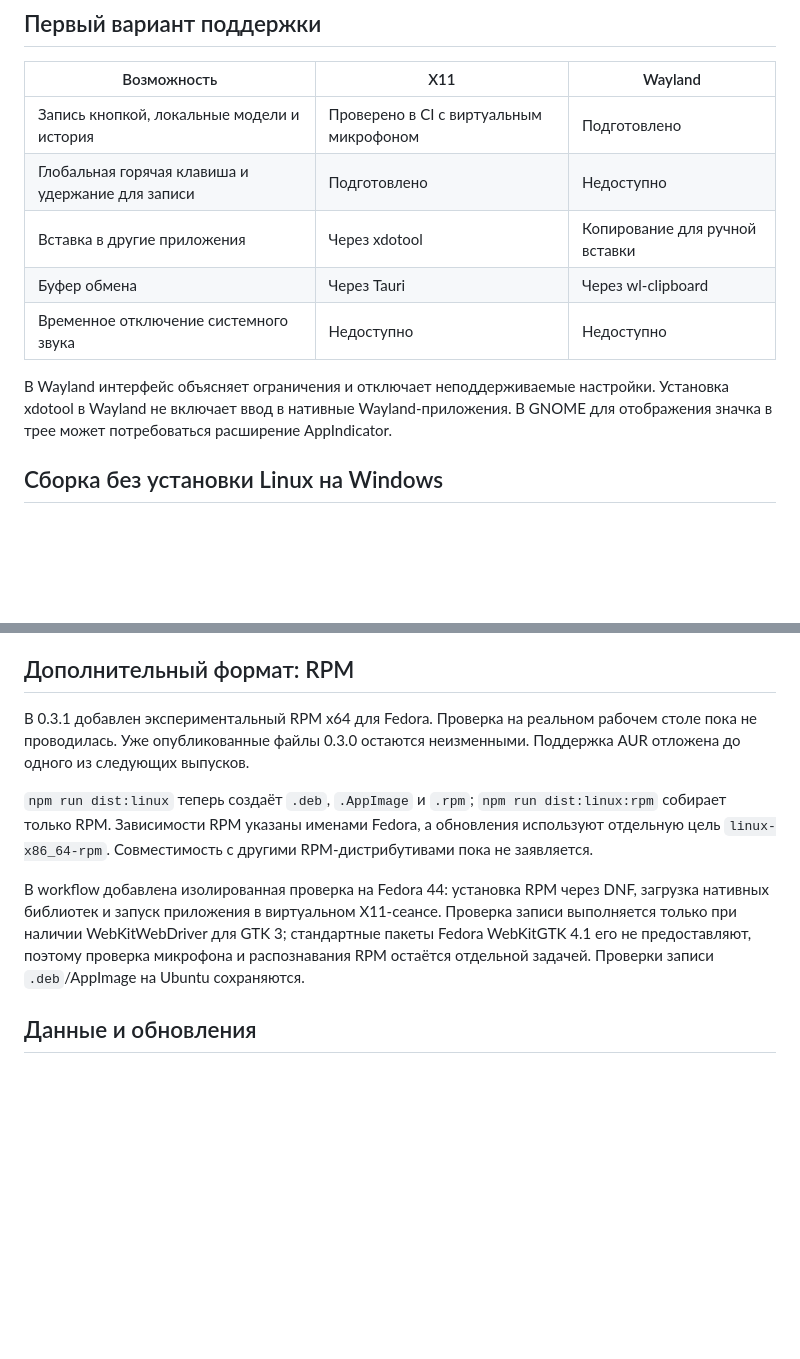
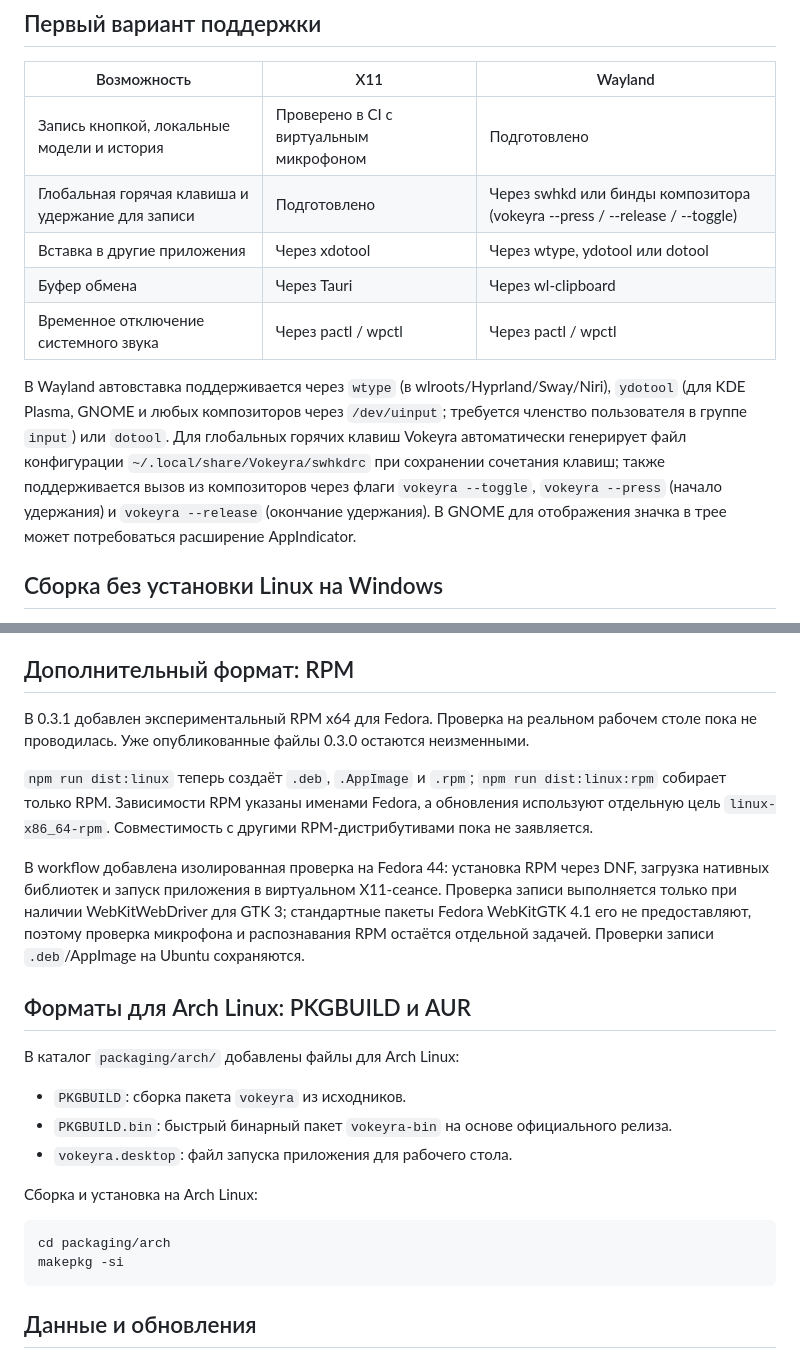
Before and after one commit to AKDworks/Vokeyra, a Markdown page: docs/LINUX.md, 2 parts joined by grey strips. GitHub-like rendering; blank space fills up the shorter version.

````diff
--- a/docs/LINUX.md
+++ b/docs/LINUX.md
@@ -9,12 +9,12 @@
 | Возможность | X11 | Wayland |
 | --- | --- | --- |
 | Запись кнопкой, локальные модели и история | Проверено в CI с виртуальным микрофоном | Подготовлено |
-| Глобальная горячая клавиша и удержание для записи | Подготовлено | Недоступно |
-| Вставка в другие приложения | Через xdotool | Копирование для ручной вставки |
+| Глобальная горячая клавиша и удержание для записи | Подготовлено | Через swhkd или бинды композитора (vokeyra --press / --release / --toggle) |
+| Вставка в другие приложения | Через xdotool | Через wtype, ydotool или dotool |
 | Буфер обмена | Через Tauri | Через wl-clipboard |
-| Временное отключение системного звука | Недоступно | Недоступно |
+| Временное отключение системного звука | Через pactl / wpctl | Через pactl / wpctl |
 
-В Wayland интерфейс объясняет ограничения и отключает неподдерживаемые настройки. Установка xdotool в Wayland не включает ввод в нативные Wayland-приложения. В GNOME для отображения значка в трее может потребоваться расширение AppIndicator.
+В Wayland автовставка поддерживается через `wtype` (в wlroots/Hyprland/Sway/Niri), `ydotool` (для KDE Plasma, GNOME и любых композиторов через `/dev/uinput`; требуется членство пользователя в группе `input`) или `dotool`. Для глобальных горячих клавиш Vokeyra автоматически генерирует файл конфигурации `~/.local/share/Vokeyra/swhkdrc` при сохранении сочетания клавиш; также поддерживается вызов из композиторов через флаги `vokeyra --toggle`, `vokeyra --press` (начало удержания) и `vokeyra --release` (окончание удержания). В GNOME для отображения значка в трее может потребоваться расширение AppIndicator.
 
 ## Сборка без установки Linux на Windows
 
@@ -41,11 +41,24 @@ npm run dist:linux:unsigned
 
 ## Дополнительный формат: RPM
 
-В 0.3.1 добавлен экспериментальный RPM x64 для Fedora. Проверка на реальном рабочем столе пока не проводилась. Уже опубликованные файлы 0.3.0 остаются неизменными. Поддержка AUR отложена до одного из следующих выпусков.
+В 0.3.1 добавлен экспериментальный RPM x64 для Fedora. Проверка на реальном рабочем столе пока не проводилась. Уже опубликованные файлы 0.3.0 остаются неизменными.
 
 `npm run dist:linux` теперь создаёт `.deb`, `.AppImage` и `.rpm`; `npm run dist:linux:rpm` собирает только RPM. Зависимости RPM указаны именами Fedora, а обновления используют отдельную цель `linux-x86_64-rpm`. Совместимость с другими RPM-дистрибутивами пока не заявляется.
 
 В workflow добавлена изолированная проверка на Fedora 44: установка RPM через DNF, загрузка нативных библиотек и запуск приложения в виртуальном X11-сеансе. Проверка записи выполняется только при наличии WebKitWebDriver для GTK 3; стандартные пакеты Fedora WebKitGTK 4.1 его не предоставляют, поэтому проверка микрофона и распознавания RPM остаётся отдельной задачей. Проверки записи `.deb`/AppImage на Ubuntu сохраняются.
+
+## Форматы для Arch Linux: PKGBUILD и AUR
+
+В каталог `packaging/arch/` добавлены файлы для Arch Linux:
+- `PKGBUILD`: сборка пакета `vokeyra` из исходников.
+- `PKGBUILD.bin`: быстрый бинарный пакет `vokeyra-bin` на основе официального релиза.
+- `vokeyra.desktop`: файл запуска приложения для рабочего стола.
+
+Сборка и установка на Arch Linux:
+```sh
+cd packaging/arch
+makepkg -si
+```
 
 ## Данные и обновления
 
````
Also changed, not shown: README.md (+1 -1 lines), README.ru.md (+1 -1 lines).
